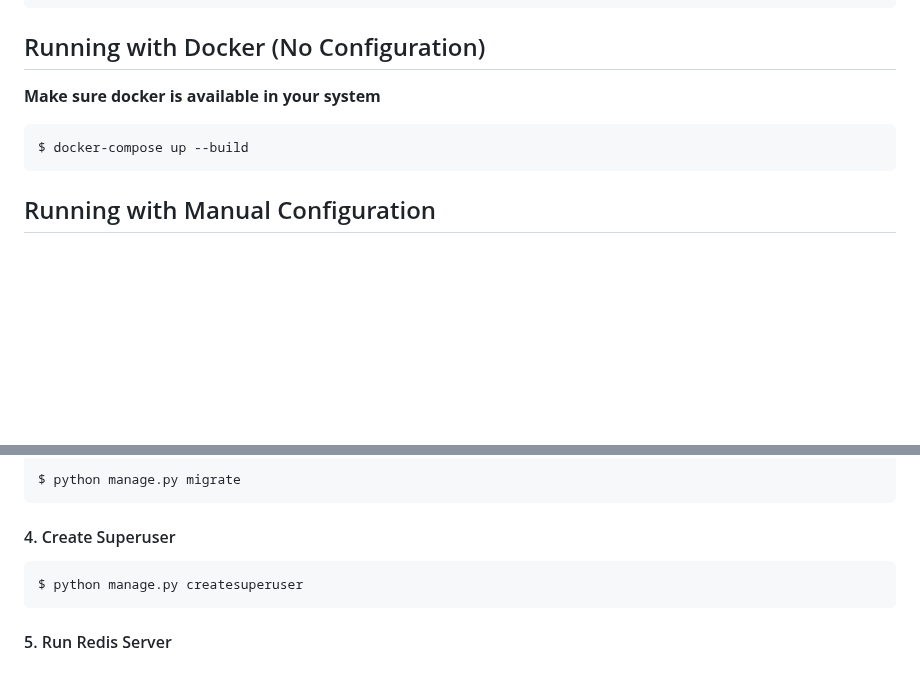
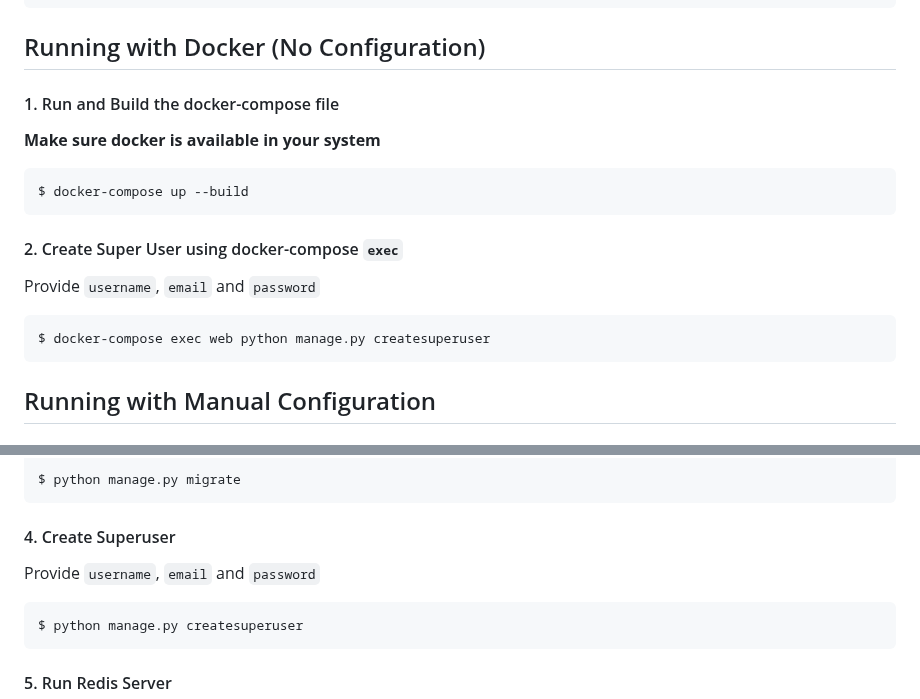
Before and after one commit to MdMonirHossan/aamarPay-django-task-MdMonirHossan, a Markdown page: README.md, 2 parts joined by grey strips. GitHub-like rendering; blank space fills up the shorter version.

Commit message:
Working on README file

````diff
--- a/README.md
+++ b/README.md
@@ -47,9 +47,17 @@ FAIL_URL=/api/payment/failed
 ```
 
 ## Running with Docker (No Configuration)
+
+#### 1. Run and Build the docker-compose file
 **Make sure docker is available in your system**
 ```bash
 $ docker-compose up --build
+```
+
+#### 2. Create Super User using docker-compose `exec`
+Provide `username`, `email` and `password`
+```bash
+$ docker-compose exec web python manage.py createsuperuser
 ```
 
 ## Running with Manual Configuration
@@ -77,6 +85,7 @@ $ python manage.py migrate
 ```
 
 #### 4. Create Superuser
+Provide `username`, `email` and `password`
 ```bash
 $ python manage.py createsuperuser
 ```
````
